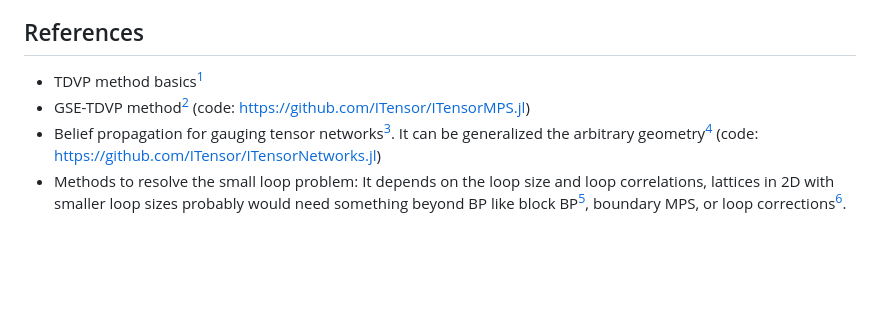
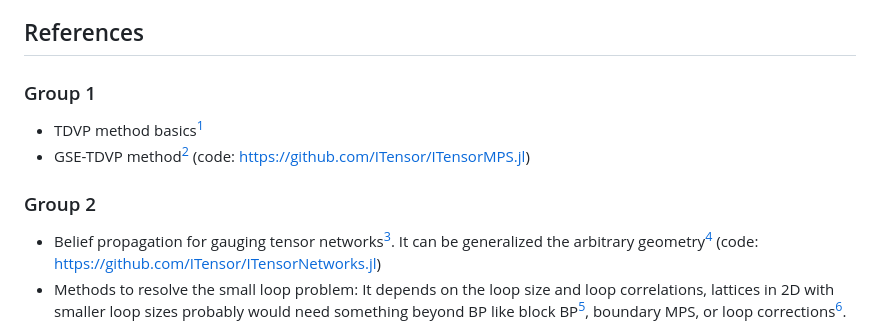
Before and after one commit to CodingThrust/QuantumEvolutionTrainingCamp, a Markdown page: README.md, the part around the change. GitHub-like rendering; blank space fills up the shorter version.

```diff
--- a/README.md
+++ b/README.md
@@ -16,8 +16,11 @@ Participants will be divided into two groups, one group implements the GSE-TDVP
 
 ## References
 
+### Group 1
 - TDVP method basics[^Vanderstraeten2019]
 - GSE-TDVP method[^Yang2020] (code: https://github.com/ITensor/ITensorMPS.jl)
+
+### Group 2
 - Belief propagation for gauging tensor networks[^Tindall2023]. It can be generalized the arbitrary geometry[^Gray2024] (code: https://github.com/ITensor/ITensorNetworks.jl)
 - Methods to resolve the small loop problem: It depends on the loop size and loop correlations, lattices in 2D with smaller loop sizes probably would need something beyond BP like block BP[^Guo2023], boundary MPS, or loop corrections[^Evenbly2024]. In practice, it can be sufficient to use BP to evolve the state and then use approximations beyond BP to perform measurements, see for example[^Tindall2025].
 - For Rydberg atoms, there will be the added complexity of handling long range interactions. Related work that I'm aware of is:[^O’Rourke2020] and[^O’Rourke2023].
```
